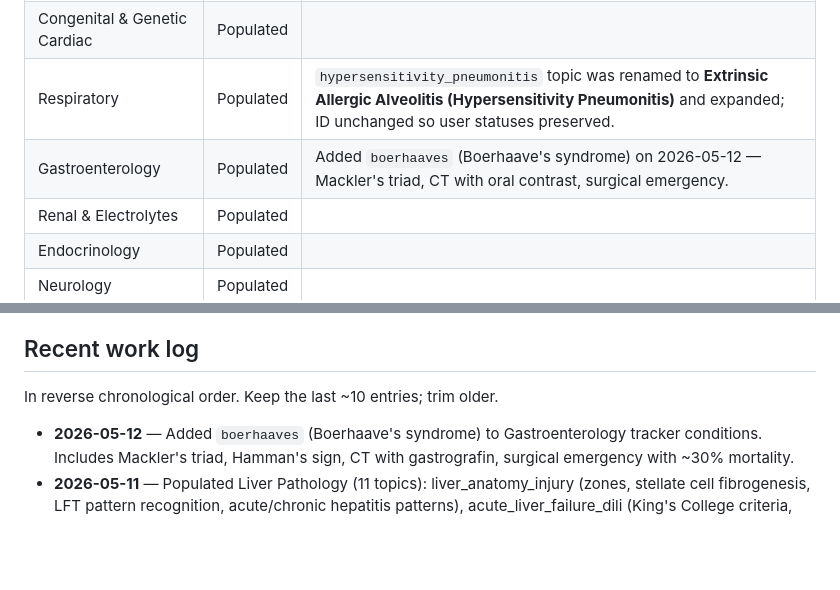
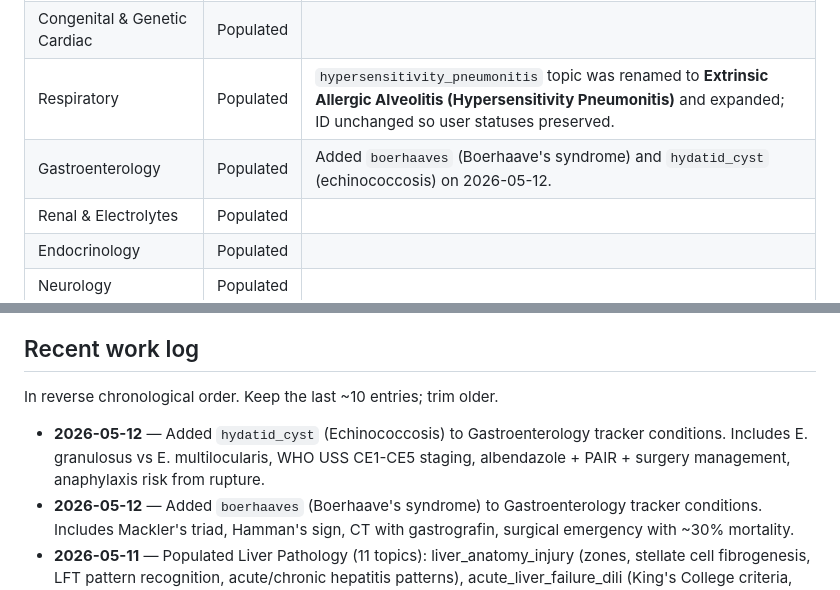
Before and after one commit to LukennyFT/MRCP-tracker-, a Markdown page: mrcp-app/docs/content-status.md, 2 parts joined by grey strips. Rendered like a GitHub page; blank space fills up the shorter version.

```diff
--- a/mrcp-app/docs/content-status.md
+++ b/mrcp-app/docs/content-status.md
@@ -13,7 +13,7 @@ All 15 specialties are populated.
 | Cardiology | Populated | Includes pulmonary stenosis (added during this project). |
 | Congenital & Genetic Cardiac | Populated | |
 | Respiratory | Populated | `hypersensitivity_pneumonitis` topic was renamed to **Extrinsic Allergic Alveolitis (Hypersensitivity Pneumonitis)** and expanded; ID unchanged so user statuses preserved. |
-| Gastroenterology | Populated | Added `boerhaaves` (Boerhaave's syndrome) on 2026-05-12 — Mackler's triad, CT with oral contrast, surgical emergency. |
+| Gastroenterology | Populated | Added `boerhaaves` (Boerhaave's syndrome) and `hydatid_cyst` (echinococcosis) on 2026-05-12. |
 | Renal & Electrolytes | Populated | |
 | Endocrinology | Populated | |
 | Neurology | Populated | |
@@ -92,6 +92,7 @@ Each has a single `_pending_<id>` topic. When the user asks for one, replace the
 
 In reverse chronological order. Keep the last ~10 entries; trim older.
 
+- **2026-05-12** — Added `hydatid_cyst` (Echinococcosis) to Gastroenterology tracker conditions. Includes E. granulosus vs E. multilocularis, WHO USS CE1-CE5 staging, albendazole + PAIR + surgery management, anaphylaxis risk from rupture.
 - **2026-05-12** — Added `boerhaaves` (Boerhaave's syndrome) to Gastroenterology tracker conditions. Includes Mackler's triad, Hamman's sign, CT with gastrografin, surgical emergency with ~30% mortality.
 - **2026-05-11** — Populated Liver Pathology (11 topics): liver_anatomy_injury (zones, stellate cell fibrogenesis, LFT pattern recognition, acute/chronic hepatitis patterns), acute_liver_failure_dili (King's College criteria, paracetamol/NAC, DILI R-factor), cirrhosis_portal_htn (Child-Pugh, MELD/UKELD, SAAG, SBP, HRS, hepatopulmonary), alcoholic_liver_disease (Maddrey DF, STOPAH trial, Lille score), nafld_masld (FIB-4, FibroScan, resmetirom, MASLD terminology), viral_hepatitis_liver (A-E with chronicity focus, HBV serology table, DAAs for HCV, HEV in pregnancy/immunosuppression), autoimmune_hepatitis_path (Type 1/2, IAIHG criteria), cholestatic_pbc_psc (AMA, p-ANCA, MRCP beading vs onion-skin fibrosis, IgG4-SC mimic), haemochromatosis (HFE C282Y/H63D, MCP arthropathy), wilson_a1at (ATP7B, Kayser-Fleischer, ALP:bili ratio; A1AT PiZZ panacinar emphysema, PAS-D globules), liver_tumours (BCLC, atezo-bev IMbrave150, hepatic adenoma molecular subtypes, hepatoblastoma, metastases).
 - **2026-05-11** — Populated Pancreatic Pathology (6 topics): pancreas_anatomy_function, acute_pancreatitis, chronic_pancreatitis (incl. autoimmune type 1 IgG4-related and type 2), pancreatic_ductal_adenocarcinoma, pancreatic_neuroendocrine_tumours (incl. acinar cell, solid pseudopapillary, pancreatoblastoma, cystic neoplasms), biliary_pathology (gallstones, cholecystitis, cholangiocarcinoma — grouped here as in PDF).
```
